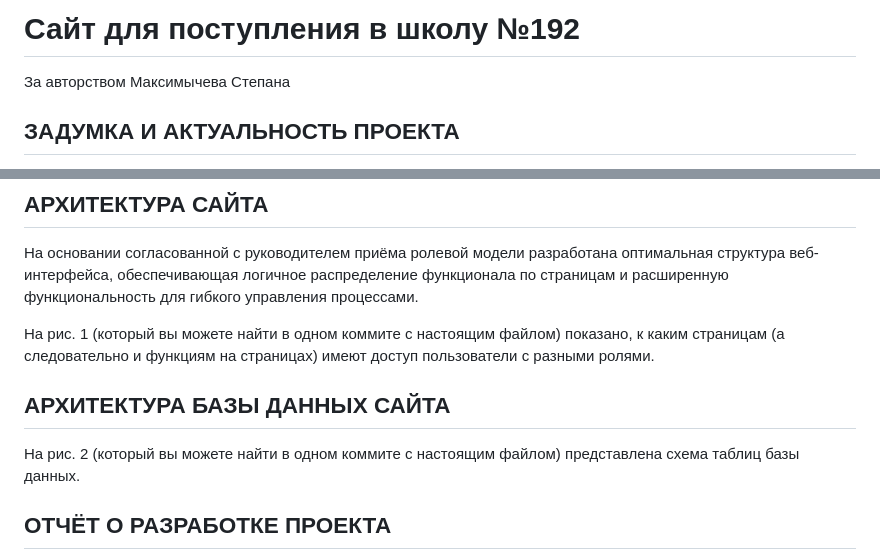
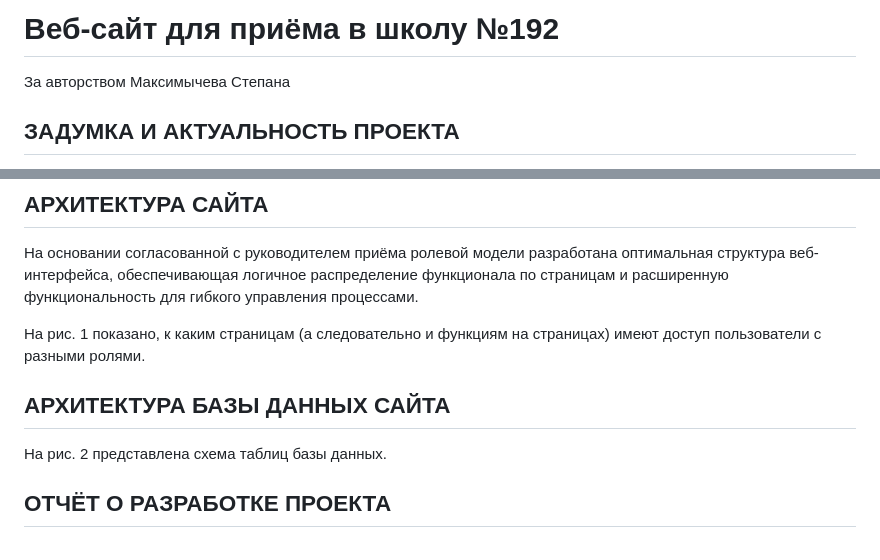
Before and after one commit to ZuttoZutto/MainWebsiteForSchool192Admission, a Markdown page: readme.md, 2 parts joined by grey strips. GitHub-like rendering.

```diff
--- a/readme.md
+++ b/readme.md
@@ -1,4 +1,4 @@
-# Сайт для поступления в школу №192
+# Веб-сайт для приёма в школу №192
 
 За авторством Максимычева Степана
 
@@ -59,10 +59,10 @@
 
 На основании согласованной с руководителем приёма ролевой модели разработана оптимальная структура веб-интерфейса, обеспечивающая логичное распределение функционала по страницам и расширенную функциональность для гибкого управления процессами.
 
-На рис. 1 (который вы можете найти в одном коммите с настоящим файлом) показано, к каким страницам (а следовательно и функциям на страницах) имеют доступ пользователи с разными ролями.
+На рис. 1 показано, к каким страницам (а следовательно и функциям на страницах) имеют доступ пользователи с разными ролями.
 ## АРХИТЕКТУРА БАЗЫ ДАННЫХ САЙТА
 
-На рис. 2 (который вы можете найти в одном коммите с настоящим файлом) представлена схема таблиц базы данных.
+На рис. 2 представлена схема таблиц базы данных.
 
 ## ОТЧЁТ О РАЗРАБОТКЕ ПРОЕКТА
 
```
